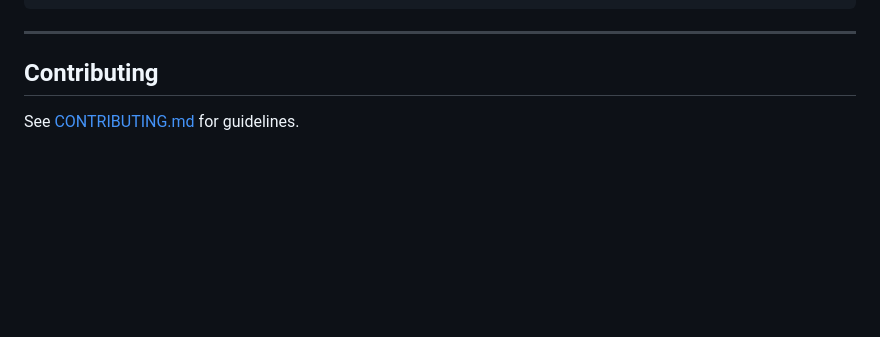
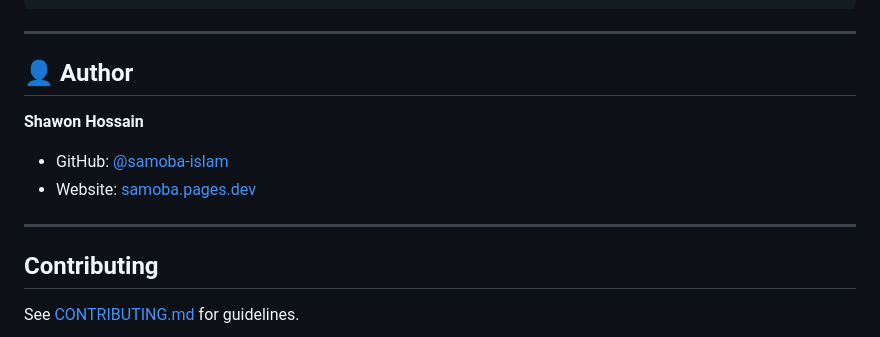
Before and after one commit to samoba-islam/M-Files-Downloader, a Markdown page: README.md, the part around the change. Drawn GitHub-style; blank space fills up the shorter version.

````diff
--- a/README.md
+++ b/README.md
@@ -134,7 +134,14 @@ M-Files_downloader/
 ```
 
 ---
+## 👤 Author
 
+**Shawon Hossain**
+
+- GitHub: [@samoba-islam](https://github.com/samoba-islam)
+- Website: [samoba.pages.dev](https://samoba.pages.dev)
+
+---
 ## Contributing
 
 See [CONTRIBUTING.md](CONTRIBUTING.md) for guidelines.
````
